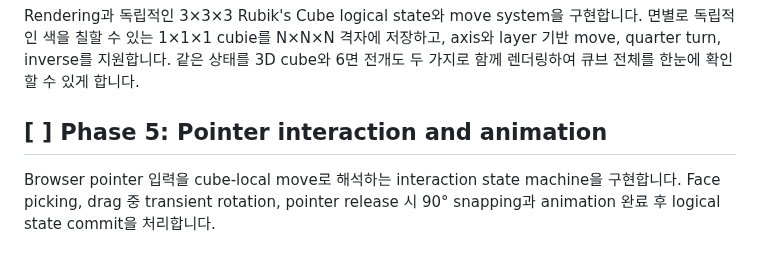
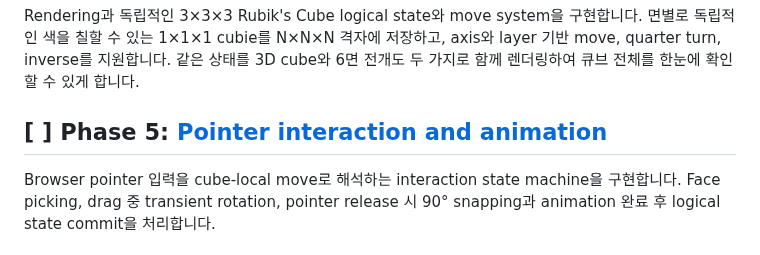
Before and after one commit to OSSCA-thorvg/Hackathon-Rubiks-Cube, a Markdown page: docs/tasks/IMPLEMENTATION_PLAN.md, the part around the change. GitHub-like rendering.

```diff
--- a/docs/tasks/IMPLEMENTATION_PLAN.md
+++ b/docs/tasks/IMPLEMENTATION_PLAN.md
@@ -46,7 +46,7 @@ Rendering과 독립적인 3×3×3 Rubik's Cube logical state와 move system을
 면별로 독립적인 색을 칠할 수 있는 1×1×1 cubie를 N×N×N 격자에 저장하고, axis와 layer 기반 move, quarter turn, inverse를 지원합니다.
 같은 상태를 3D cube와 6면 전개도 두 가지로 함께 렌더링하여 큐브 전체를 한눈에 확인할 수 있게 합니다.
 
-## [ ] Phase 5: Pointer interaction and animation
+## [ ] Phase 5: [Pointer interaction and animation](./05-pointer-interaction-and-animation.md)
 
 Browser pointer 입력을 cube-local move로 해석하는 interaction state machine을 구현합니다.
 Face picking, drag 중 transient rotation, pointer release 시 90° snapping과 animation 완료 후 logical state commit을 처리합니다.
```
Also changed, not shown: docs/DESIGN.md (+2 -0 lines), docs/tasks/05-pointer-interaction-and-animation.md (added, +351 -0 lines).
